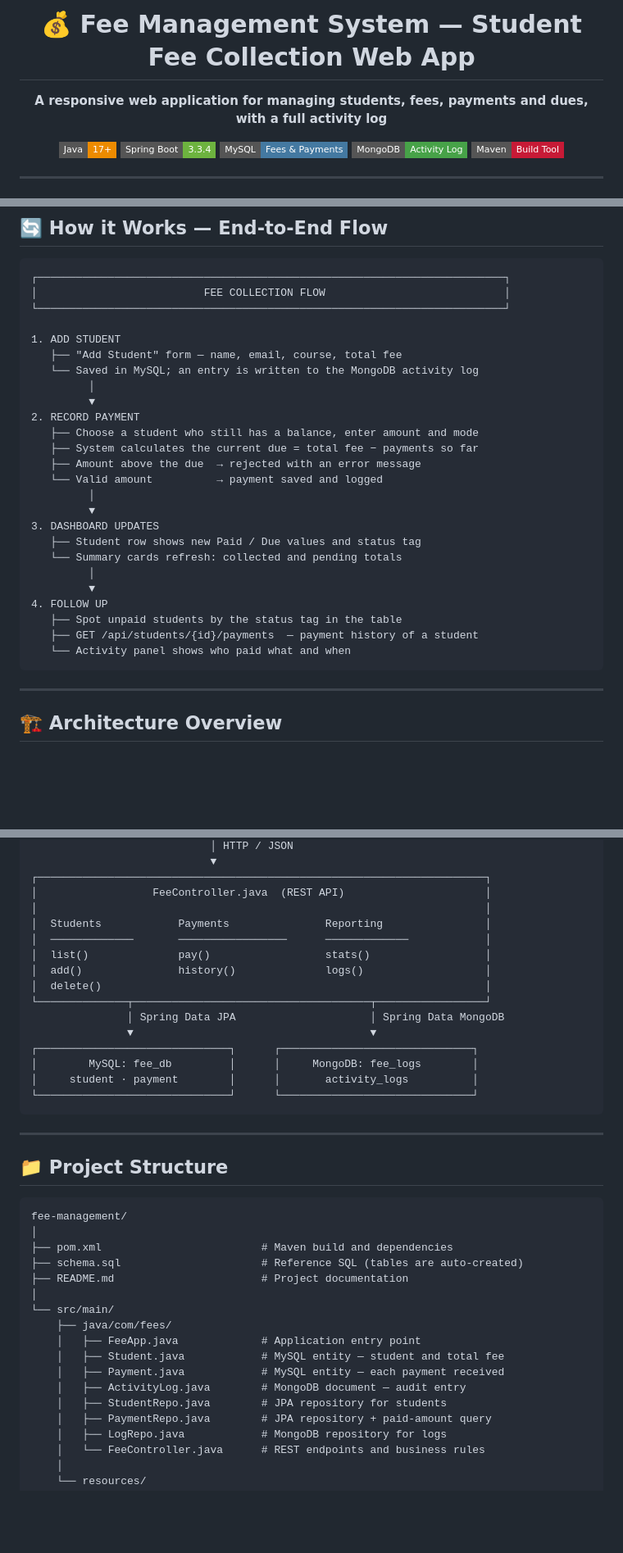
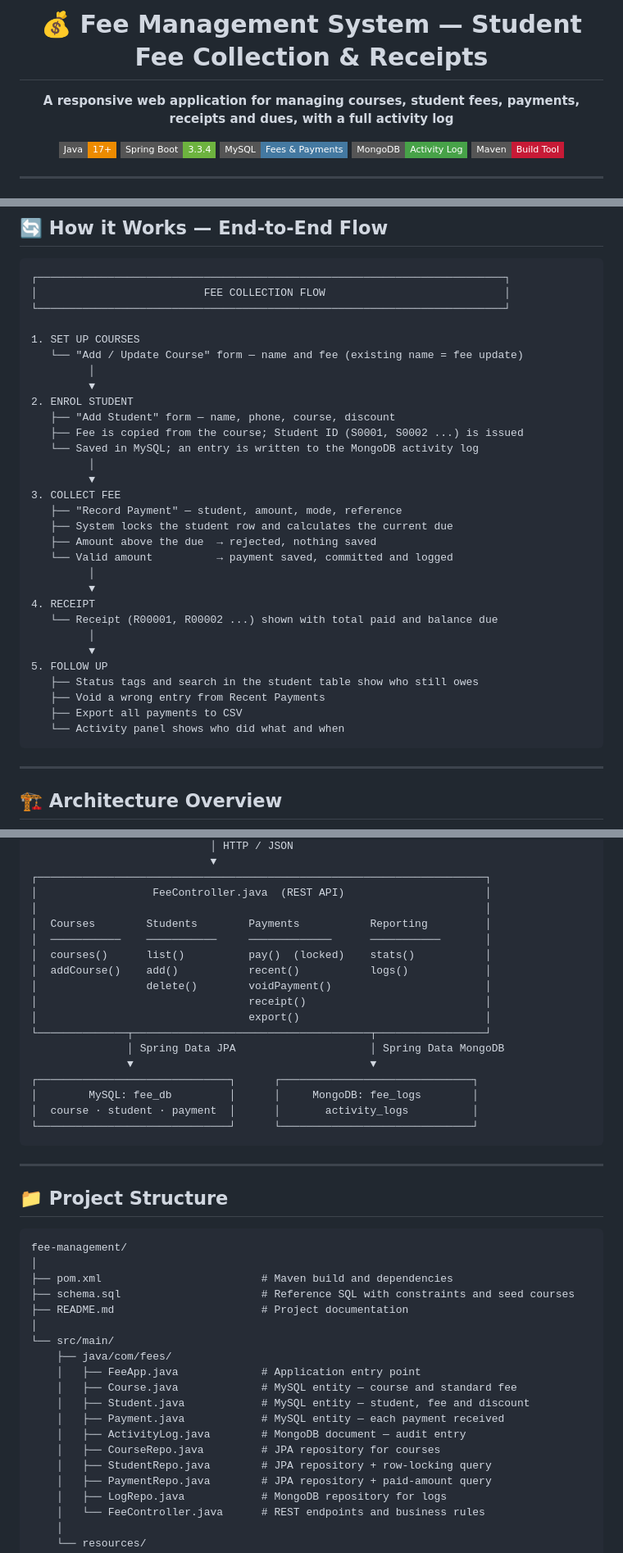
Before and after one commit to lakshyakansal/Fee-Management-System, a Markdown page: README.md, 3 parts joined by grey strips. Shown at 82% size. Drawn GitHub-style; badges without logos; blank space fills up the shorter version.

````diff
--- a/README.md
+++ b/README.md
@@ -1,8 +1,8 @@
 <div align="center">
 
-# 💰 Fee Management System — Student Fee Collection Web App
+# 💰 Fee Management System — Student Fee Collection & Receipts
 
-**A responsive web application for managing students, fees, payments and dues, with a full activity log**
+**A responsive web application for managing courses, student fees, payments, receipts and dues, with a full activity log**
 
 [![Java](https://img.shields.io/badge/Java-17+-ED8B00?style=flat-square&logo=openjdk&logoColor=white)](https://openjdk.org/)
 [![Spring Boot](https://img.shields.io/badge/Spring%20Boot-3.3.4-6DB33F?style=flat-square&logo=springboot&logoColor=white)](https://spring.io/projects/spring-boot)
@@ -69,27 +76,32 @@ Built with **Java 17 and Spring Boot** on the backend, a **plain HTML/CSS/JavaSc
 │                          FEE COLLECTION FLOW                            │
 └─────────────────────────────────────────────────────────────────────────┘
 
-1. ADD STUDENT
-   ├── "Add Student" form — name, email, course, total fee
+1. SET UP COURSES
+   └── "Add / Update Course" form — name and fee (existing name = fee update)
+         │
+         ▼
+2. ENROL STUDENT
+   ├── "Add Student" form — name, phone, course, discount
+   ├── Fee is copied from the course; Student ID (S0001, S0002 ...) is issued
    └── Saved in MySQL; an entry is written to the MongoDB activity log
          │
          ▼
-2. RECORD PAYMENT
-   ├── Choose a student who still has a balance, enter amount and mode
-   ├── System calculates the current due = total fee − payments so far
-   ├── Amount above the due  → rejected with an error message
-   └── Valid amount          → payment saved and logged
+3. COLLECT FEE
+   ├── "Record Payment" — student, amount, mode, reference
+   ├── System locks the student row and calculates the current due
+   ├── Amount above the due  → rejected, nothing saved
+   └── Valid amount          → payment saved, committed and logged
          │
          ▼
-3. DASHBOARD UPDATES
-   ├── Student row shows new Paid / Due values and status tag
-   └── Summary cards refresh: collected and pending totals
+4. RECEIPT
+   └── Receipt (R00001, R00002 ...) shown with total paid and balance due
          │
          ▼
-4. FOLLOW UP
-   ├── Spot unpaid students by the status tag in the table
-   ├── GET /api/students/{id}/payments  — payment history of a student
-   └── Activity panel shows who paid what and when
+5. FOLLOW UP
+   ├── Status tags and search in the student table show who still owes
+   ├── Void a wrong entry from Recent Payments
+   ├── Export all payments to CSV
+   └── Activity panel shows who did what and when
 ```
 
 ---
@@ -108,17 +120,19 @@ The app is a single Spring Boot service that serves both the API and the web pag
 ┌──────────────────────────────────────────────────────────────────────┐
 │                  FeeController.java  (REST API)                      │
 │                                                                      │
-│  Students            Payments               Reporting                │
-│  ─────────────       ─────────────────      ─────────────            │
-│  list()              pay()                  stats()                  │
-│  add()               history()              logs()                   │
-│  delete()                                                            │
+│  Courses        Students        Payments           Reporting         │
+│  ───────────    ───────────     ─────────────      ───────────       │
+│  courses()      list()          pay()  (locked)    stats()           │
+│  addCourse()    add()           recent()           logs()            │
+│                 delete()        voidPayment()                        │
+│                                 receipt()                            │
+│                                 export()                             │
 └──────────────┬─────────────────────────────────────┬─────────────────┘
                │ Spring Data JPA                     │ Spring Data MongoDB
                ▼                                     ▼
 ┌──────────────────────────────┐      ┌──────────────────────────────┐
 │        MySQL: fee_db         │      │     MongoDB: fee_logs        │
-│     student · payment        │      │       activity_logs          │
+│  course · student · payment  │      │       activity_logs          │
 └──────────────────────────────┘      └──────────────────────────────┘
 ```
 
@@ -130,16 +144,18 @@ The app is a single Spring Boot service that serves both the API and the web pag
 fee-management/
 │
 ├── pom.xml                         # Maven build and dependencies
-├── schema.sql                      # Reference SQL (tables are auto-created)
+├── schema.sql                      # Reference SQL with constraints and seed courses
 ├── README.md                       # Project documentation
 │
 └── src/main/
     ├── java/com/fees/
     │   ├── FeeApp.java             # Application entry point
-    │   ├── Student.java            # MySQL entity — student and total fee
+    │   ├── Course.java             # MySQL entity — course and standard fee
+    │   ├── Student.java            # MySQL entity — student, fee and discount
     │   ├── Payment.java            # MySQL entity — each payment received
     │   ├── ActivityLog.java        # MongoDB document — audit entry
-    │   ├── StudentRepo.java        # JPA repository for students
+    │   ├── CourseRepo.java         # JPA repository for courses
+    │   ├── StudentRepo.java        # JPA repository + row-locking query
     │   ├── PaymentRepo.java        # JPA repository + paid-amount query
     │   ├── LogRepo.java            # MongoDB repository for logs
     │   └── FeeController.java      # REST endpoints and business rules
````
Also changed, not shown: other parts of README.md (+112 -45 lines).
